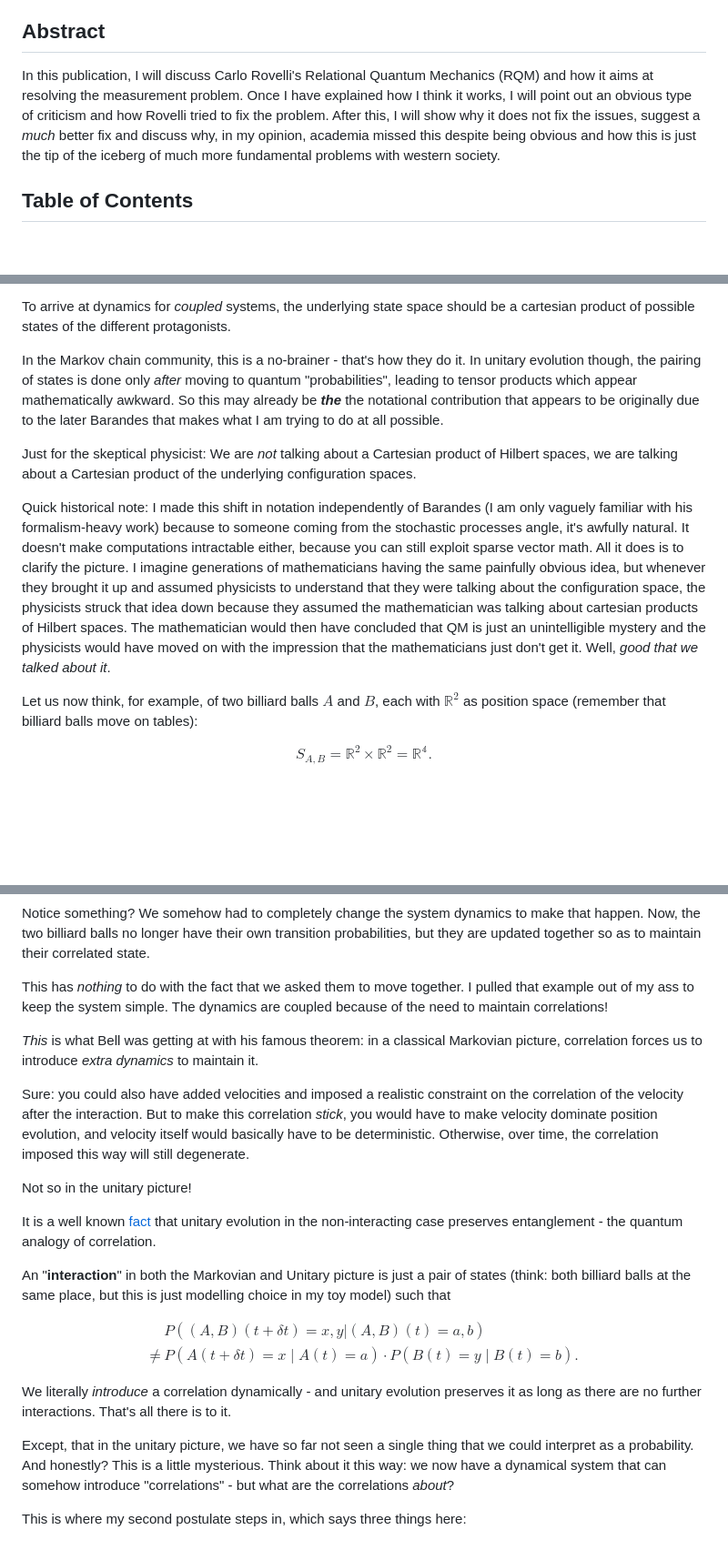
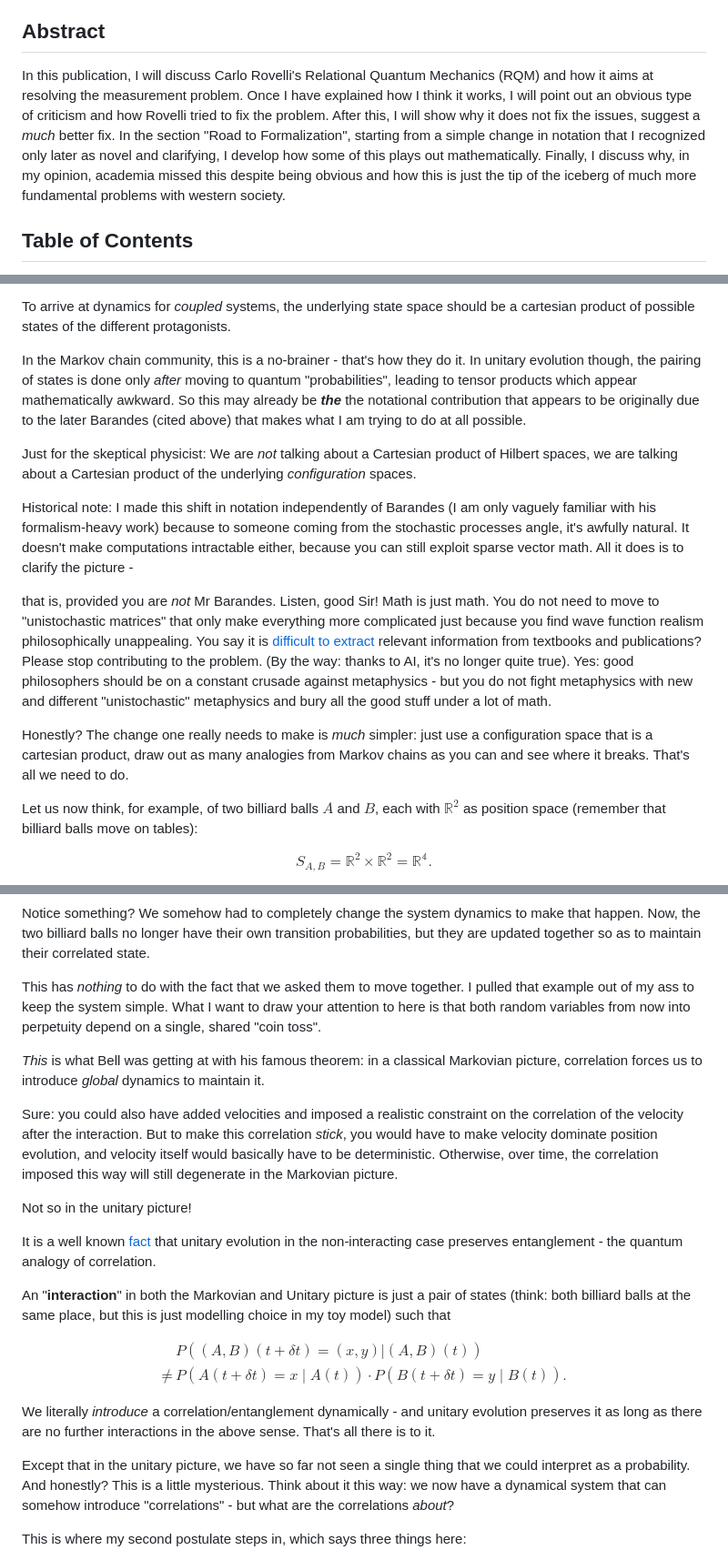
Before and after one commit to GermanBrainRot/Project-Galileo, a Markdown page: README.md, 3 parts joined by grey strips. Shown at 91% size. GitHub-like rendering; blank space fills up the shorter version.

```diff
--- a/README.md
+++ b/README.md
@@ -4,7 +4,7 @@
 
 ## Abstract
 
-In this publication, I will discuss Carlo Rovelli's Relational Quantum Mechanics (RQM) and how it aims at resolving the measurement problem. Once I have explained how I think it works, I will point out an obvious type of criticism and how Rovelli tried to fix the problem. After this, I will show why it does not fix the issues, suggest a *much* better fix and discuss why, in my opinion, academia missed this despite being obvious and how this is just the tip of the iceberg of much more fundamental problems with western society.
+In this publication, I will discuss Carlo Rovelli's Relational Quantum Mechanics (RQM) and how it aims at resolving the measurement problem. Once I have explained how I think it works, I will point out an obvious type of criticism and how Rovelli tried to fix the problem. After this, I will show why it does not fix the issues, suggest a *much* better fix. In the section "Road to Formalization", starting from a simple change in notation that I recognized only later as novel and clarifying, I develop how some of this plays out mathematically. Finally, I discuss why, in my opinion, academia missed this despite being obvious and how this is just the tip of the iceberg of much more fundamental problems with western society.
 
 ## Table of Contents
 
@@ -299,11 +299,15 @@ and we hope that mathematicians don't hurt themselves when taking the limit $\de
 
 To arrive at dynamics for *coupled* systems, the underlying state space should be a cartesian product of possible states of the different protagonists.
 
-In the Markov chain community, this is a no-brainer - that's how they do it. In unitary evolution though, the pairing of states is done only *after* moving to quantum "probabilities", leading to tensor products which appear mathematically awkward. So this may already be ***the*** the notational contribution that appears to be originally due to the later Barandes that makes what I am trying to do at all possible.
+In the Markov chain community, this is a no-brainer - that's how they do it. In unitary evolution though, the pairing of states is done only *after* moving to quantum "probabilities", leading to tensor products which appear mathematically awkward. So this may already be ***the*** the notational contribution that appears to be originally due to the later Barandes (cited above) that makes what I am trying to do at all possible.
 
-Just for the skeptical physicist: We are *not* talking about a Cartesian product of Hilbert spaces, we are talking about a Cartesian product of the underlying configuration spaces.
+Just for the skeptical physicist: We are *not* talking about a Cartesian product of Hilbert spaces, we are talking about a Cartesian product of the underlying *configuration* spaces.
 
-Quick historical note: I made this shift in notation independently of Barandes (I am only vaguely familiar with his formalism-heavy work) because to someone coming from the stochastic processes angle, it's awfully natural. It doesn't make computations intractable either, because you can still exploit sparse vector math. All it does is to clarify the picture. I imagine generations of mathematicians having the same painfully obvious idea, but whenever they brought it up and assumed physicists to understand that they were talking about the configuration space, the physicists struck that idea down because they assumed the mathematician was talking about cartesian products of Hilbert spaces. The mathematician would then have concluded that QM is just an unintelligible mystery and the physicists would have moved on with the impression that the mathematicians just don't get it. Well, *good that we talked about it*.
+Historical note: I made this shift in notation independently of Barandes (I am only vaguely familiar with his formalism-heavy work) because to someone coming from the stochastic processes angle, it's awfully natural. It doesn't make computations intractable either, because you can still exploit sparse vector math. All it does is to clarify the picture -
+
+that is, provided you are *not* Mr Barandes. Listen, good Sir! Math is just math. You do not need to move to "unistochastic matrices" that only make everything more complicated just because you find wave function realism philosophically unappealing. You say it is [difficult to extract](https://arxiv.org/pdf/2402.16935) relevant information from textbooks and publications? Please stop contributing to the problem. (By the way: thanks to AI, it's no longer quite true). Yes: good philosophers should be on a constant crusade against metaphysics - but you do not fight metaphysics with new and different "unistochastic" metaphysics and bury all the good stuff under a lot of math.
+
+Honestly? The change one really needs to make is *much* simpler: just use a configuration space that is a cartesian product, draw out as many analogies from Markov chains as you can and see where it breaks. That's all we need to do.
 
 Let us now think, for example, of two billiard balls $A$ and $B$, each with $\mathbb{R}^2$ as position space (remember that billiard balls move on tables):
 
@@ -322,11 +326,11 @@ $$\begin{align*}P((A,B)(t+\delta t) &= y \mid (A,B)(t)=x \land A(t_-) = B(t_-) \
 
 Notice something? We somehow had to completely change the system dynamics to make that happen. Now, the two billiard balls no longer have their own transition probabilities, but they are updated together so as to maintain their correlated state.
 
-This has *nothing* to do with the fact that we asked them to move together. I pulled that example out of my ass to keep the system simple. The dynamics are coupled because of the need to maintain correlations!
+This has *nothing* to do with the fact that we asked them to move together. I pulled that example out of my ass to keep the system simple. What I want to draw your attention to here is that both random variables from now into perpetuity depend on a single, shared "coin toss".
 
-*This* is what Bell was getting at with his famous theorem: in a classical Markovian picture, correlation forces us to introduce *extra dynamics* to maintain it.
+*This* is what Bell was getting at with his famous theorem: in a classical Markovian picture, correlation forces us to introduce *global* dynamics to maintain it.
 
-Sure: you could also have added velocities and imposed a realistic constraint on the correlation of the velocity after the interaction. But to make this correlation *stick*, you would have to make velocity dominate position evolution, and velocity itself would basically have to be deterministic. Otherwise, over time, the correlation imposed this way will still degenerate.
+Sure: you could also have added velocities and imposed a realistic constraint on the correlation of the velocity after the interaction. But to make this correlation *stick*, you would have to make velocity dominate position evolution, and velocity itself would basically have to be deterministic. Otherwise, over time, the correlation imposed this way will still degenerate in the Markovian picture.
 
 Not so in the unitary picture!
 
@@ -334,11 +338,11 @@ It is a well known [fact](https://arxiv.org/pdf/quant-ph/0407118) that unitary e
 
 An "**interaction**" in both the Markovian and Unitary picture is just a pair of states (think: both billiard balls at the same place, but this is just modelling choice in my toy model) such that
 
-$$\begin{align*}&P((A,B)(t+\delta t) = x,y | (A,B)(t) = a,b) \\ \neq &P(A(t+\delta t) = x\mid A(t)=a)\cdot P(B(t)=y \mid B(t)=b).\end{align*}$$
+$$\begin{align*}&P((A,B)(t+\delta t) = (x,y) | (A,B)(t)) \\ \neq &P(A(t+\delta t) = x\mid A(t))\cdot P(B(t+\delta t)=y \mid B(t)).\end{align*}$$
 
-We literally *introduce* a correlation dynamically - and unitary evolution preserves it as long as there are no further interactions. That's all there is to it.
+We literally *introduce* a correlation/entanglement dynamically - and unitary evolution preserves it as long as there are no further interactions in the above sense. That's all there is to it.
 
-Except, that in the unitary picture, we have so far not seen a single thing that we could interpret as a probability. And honestly? This is a little mysterious. Think about it this way: we now have a dynamical system that can somehow introduce "correlations" - but what are the correlations *about*?
+Except that in the unitary picture, we have so far not seen a single thing that we could interpret as a probability. And honestly? This is a little mysterious. Think about it this way: we now have a dynamical system that can somehow introduce "correlations" - but what are the correlations *about*?
 
 This is where my second postulate steps in, which says three things here:
 - Facts are whatever is true at interaction.
```
Also changed, not shown: other parts of README.md (+12 -12 lines).
